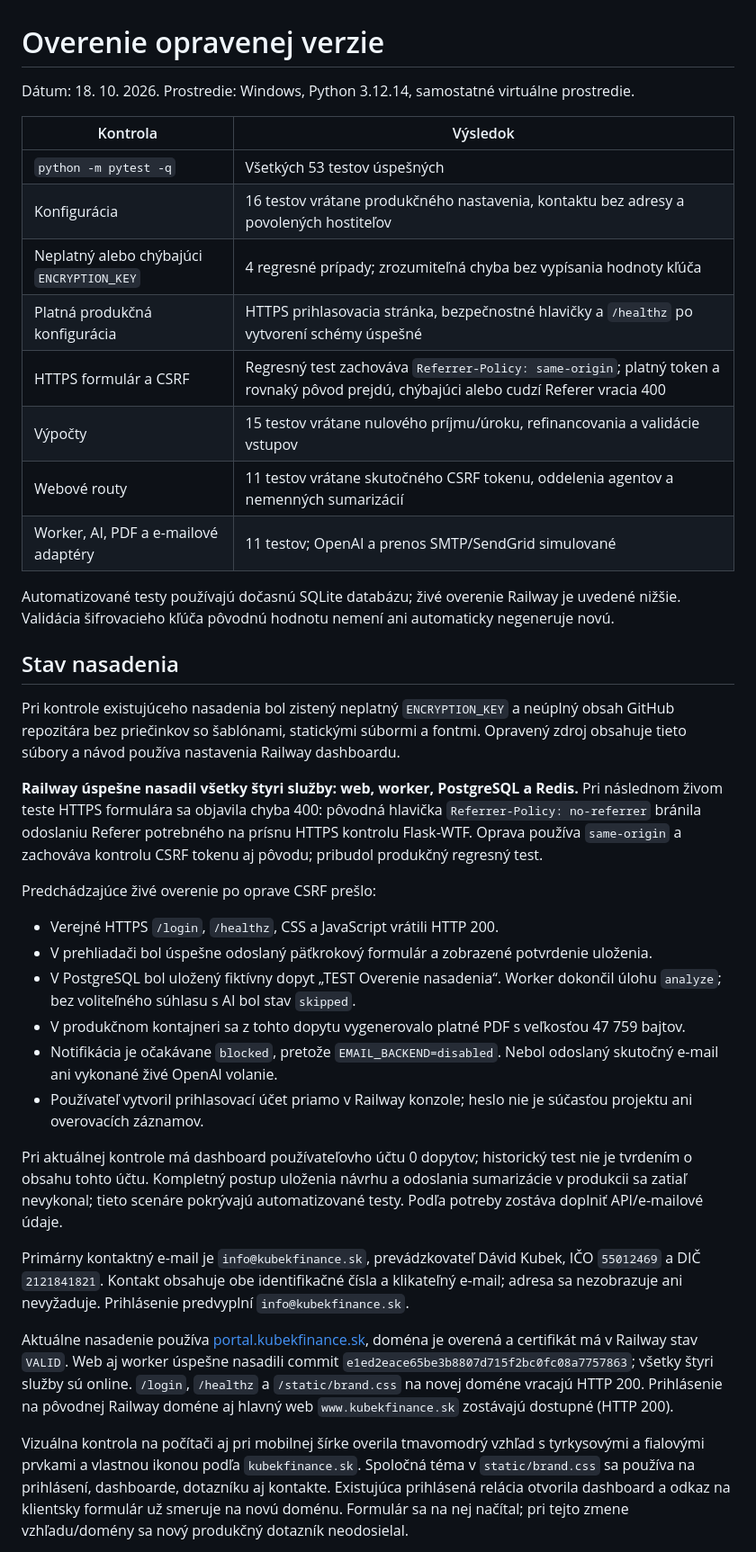
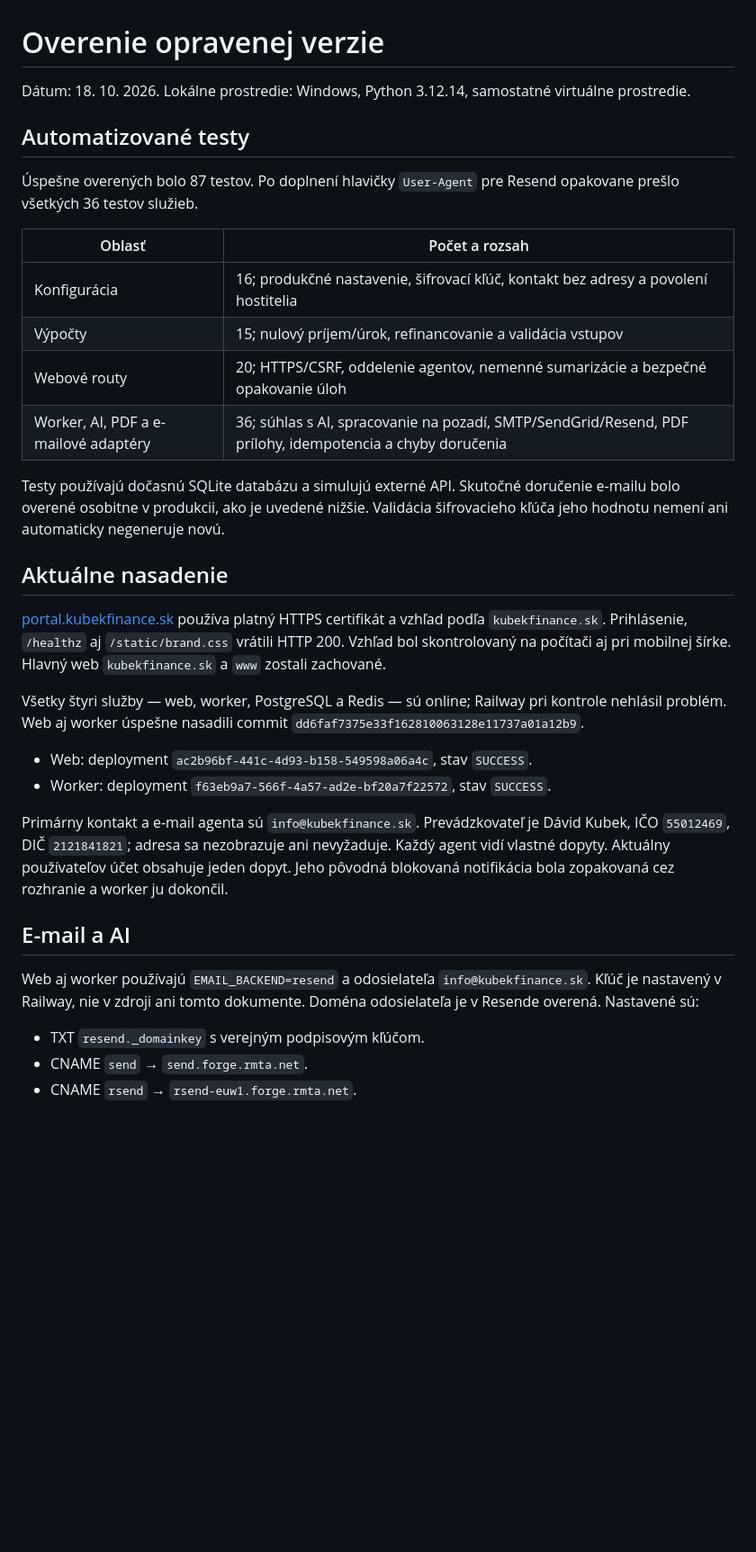
Before and after one commit to DavidSK332/kubek-finance-portal, a Markdown page: VERIFICATION.md, the part around one of its changes. Shown at 90% size. GitHub-like rendering; blank space fills up the shorter version.

```diff
--- a/VERIFICATION.md
+++ b/VERIFICATION.md
@@ -1,39 +1,36 @@
 # Overenie opravenej verzie
 
-Dátum: 18. 10. 2026. Prostredie: Windows, Python 3.12.14, samostatné virtuálne prostredie.
+Dátum: 18. 10. 2026. Lokálne prostredie: Windows, Python 3.12.14, samostatné virtuálne prostredie.
 
-| Kontrola | Výsledok |
+## Automatizované testy
+
+Úspešne overených bolo 87 testov. Po doplnení hlavičky `User-Agent` pre Resend opakovane prešlo všetkých 36 testov služieb.
+
+| Oblasť | Počet a rozsah |
 |---|---|
-| `python -m pytest -q` | Všetkých 53 testov úspešných |
-| Konfigurácia | 16 testov vrátane produkčného nastavenia, kontaktu bez adresy a povolených hostiteľov |
-| Neplatný alebo chýbajúci `ENCRYPTION_KEY` | 4 regresné prípady; zrozumiteľná chyba bez vypísania hodnoty kľúča |
-| Platná produkčná konfigurácia | HTTPS prihlasovacia stránka, bezpečnostné hlavičky a `/healthz` po vytvorení schémy úspešné |
-| HTTPS formulár a CSRF | Regresný test zachováva `Referrer-Policy: same-origin`; platný token a rovnaký pôvod prejdú, chýbajúci alebo cudzí Referer vracia 400 |
-| Výpočty | 15 testov vrátane nulového príjmu/úroku, refinancovania a validácie vstupov |
-| Webové routy | 11 testov vrátane skutočného CSRF tokenu, oddelenia agentov a nemenných sumarizácií |
-| Worker, AI, PDF a e-mailové adaptéry | 11 testov; OpenAI a prenos SMTP/SendGrid simulované |
+| Konfigurácia | 16; produkčné nastavenie, šifrovací kľúč, kontakt bez adresy a povolení hostitelia |
+| Výpočty | 15; nulový príjem/úrok, refinancovanie a validácia vstupov |
+| Webové routy | 20; HTTPS/CSRF, oddelenie agentov, nemenné sumarizácie a bezpečné opakovanie úloh |
+| Worker, AI, PDF a e-mailové adaptéry | 36; súhlas s AI, spracovanie na pozadí, SMTP/SendGrid/Resend, PDF prílohy, idempotencia a chyby doručenia |
 
-Automatizované testy používajú dočasnú SQLite databázu; živé overenie Railway je uvedené nižšie. Validácia šifrovacieho kľúča pôvodnú hodnotu nemení ani automaticky negeneruje novú.
+Testy používajú dočasnú SQLite databázu a simulujú externé API. Skutočné doručenie e-mailu bolo overené osobitne v produkcii, ako je uvedené nižšie. Validácia šifrovacieho kľúča jeho hodnotu nemení ani automaticky negeneruje novú.
 
-## Stav nasadenia
+## Aktuálne nasadenie
 
-Pri kontrole existujúceho nasadenia bol zistený neplatný `ENCRYPTION_KEY` a neúplný obsah GitHub repozitára bez priečinkov so šablónami, statickými súbormi a fontmi. Opravený zdroj obsahuje tieto súbory a návod používa nastavenia Railway dashboardu.
+[portal.kubekfinance.sk](https://portal.kubekfinance.sk) používa platný HTTPS certifikát a vzhľad podľa `kubekfinance.sk`. Prihlásenie, `/healthz` aj `/static/brand.css` vrátili HTTP 200. Vzhľad bol skontrolovaný na počítači aj pri mobilnej šírke. Hlavný web `kubekfinance.sk` a `www` zostali zachované.
 
-**Railway úspešne nasadil všetky štyri služby: web, worker, PostgreSQL a Redis.** Pri následnom živom teste HTTPS formulára sa objavila chyba 400: pôvodná hlavička `Referrer-Policy: no-referrer` bránila odoslaniu Referer potrebného na prísnu HTTPS kontrolu Flask-WTF. Oprava používa `same-origin` a zachováva kontrolu CSRF tokenu aj pôvodu; pribudol produkčný regresný test.
+Všetky štyri služby — web, worker, PostgreSQL a Redis — sú online; Railway pri kontrole nehlásil problém. Web aj worker úspešne nasadili commit `dd6faf7375e33f162810063128e11737a01a12b9`.
 
-Predchádzajúce živé overenie po oprave CSRF prešlo:
-- Verejné HTTPS `/login`, `/healthz`, CSS a JavaScript vrátili HTTP 200.
-- V prehliadači bol úspešne odoslaný päťkrokový formulár a zobrazené potvrdenie uloženia.
-- V PostgreSQL bol uložený fiktívny dopyt „TEST Overenie nasadenia“. Worker dokončil úlohu `analyze`; bez voliteľného súhlasu s AI bol stav `skipped`.
-- V produkčnom kontajneri sa z tohto dopytu vygenerovalo platné PDF s veľkosťou 47 759 bajtov.
-- Notifikácia je očakávane `blocked`, pretože `EMAIL_BACKEND=disabled`. Nebol odoslaný skutočný e-mail ani vykonané živé OpenAI volanie.
-- Používateľ vytvoril prihlasovací účet priamo v Railway konzole; heslo nie je súčasťou projektu ani overovacích záznamov.
+- Web: deployment `ac2b96bf-441c-4d93-b158-549598a06a4c`, stav `SUCCESS`.
+- Worker: deployment `f63eb9a7-566f-4a57-ad2e-bf20a7f22572`, stav `SUCCESS`.
 
-Pri aktuálnej kontrole má dashboard používateľovho účtu 0 dopytov; historický test nie je tvrdením o obsahu tohto účtu. Kompletný postup uloženia návrhu a odoslania sumarizácie v produkcii sa zatiaľ nevykonal; tieto scenáre pokrývajú automatizované testy. Podľa potreby zostáva doplniť API/e-mailové údaje.
+Primárny kontakt a e-mail agenta sú `info@kubekfinance.sk`. Prevádzkovateľ je Dávid Kubek, IČO `55012469`, DIČ `2121841821`; adresa sa nezobrazuje ani nevyžaduje. Každý agent vidí vlastné dopyty. Aktuálny používateľov účet obsahuje jeden dopyt. Jeho pôvodná blokovaná notifikácia bola zopakovaná cez rozhranie a worker ju dokončil.
 
-Primárny kontaktný e-mail je `info@kubekfinance.sk`, prevádzkovateľ Dávid Kubek, IČO `55012469` a DIČ `2121841821`. Kontakt obsahuje obe identifikačné čísla a klikateľný e-mail; adresa sa nezobrazuje ani nevyžaduje. Prihlásenie predvyplní `info@kubekfinance.sk`.
+## E-mail a AI
 
-Aktuálne nasadenie používa [portal.kubekfinance.sk](https://portal.kubekfinance.sk), doména je overená a certifikát má v Railway stav `VALID`. Web aj worker úspešne nasadili commit `e1ed2eace65be3b8807d715f2bc0fc08a7757863`; všetky štyri služby sú online. `/login`, `/healthz` a `/static/brand.css` na novej doméne vracajú HTTP 200. Prihlásenie na pôvodnej Railway doméne aj hlavný web `www.kubekfinance.sk` zostávajú dostupné (HTTP 200).
+Web aj worker používajú `EMAIL_BACKEND=resend` a odosielateľa `info@kubekfinance.sk`. Kľúč je nastavený v Railway, nie v zdroji ani tomto dokumente. Doména odosielateľa je v Resende overená. Nastavené sú:
 
-Vizuálna kontrola na počítači aj pri mobilnej šírke overila tmavomodrý vzhľad s tyrkysovými a fialovými prvkami a vlastnou ikonou podľa `kubekfinance.sk`. Spoločná téma v `static/brand.css` sa používa na prihlásení, dashboarde, dotazníku aj kontakte. Existujúca prihlásená relácia otvorila dashboard a odkaz na klientsky formulár už smeruje na novú doménu. Formulár sa na nej načítal; pri tejto zmene vzhľadu/domény sa nový produkčný dotazník neodosielal.
+- TXT `resend._domainkey` s verejným podpisovým kľúčom.
+- CNAME `send` → `send.forge.rmta.net`.
+- CNAME `rsend` → `rsend-euw1.forge.rmta.net`.
 
```
Also changed, not shown: other parts of VERIFICATION.md (+15 -1 lines), README.md (+3 -3 lines).
